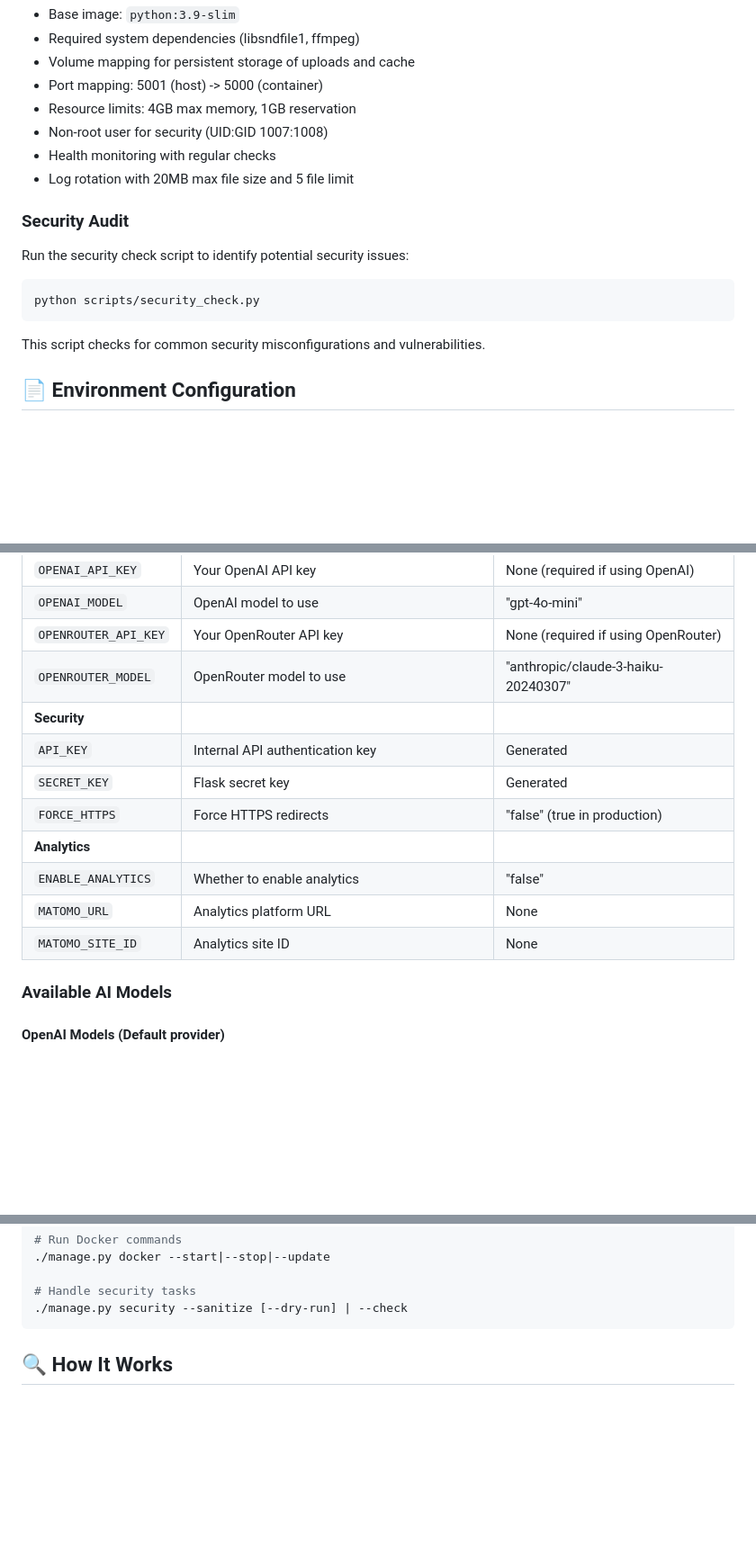
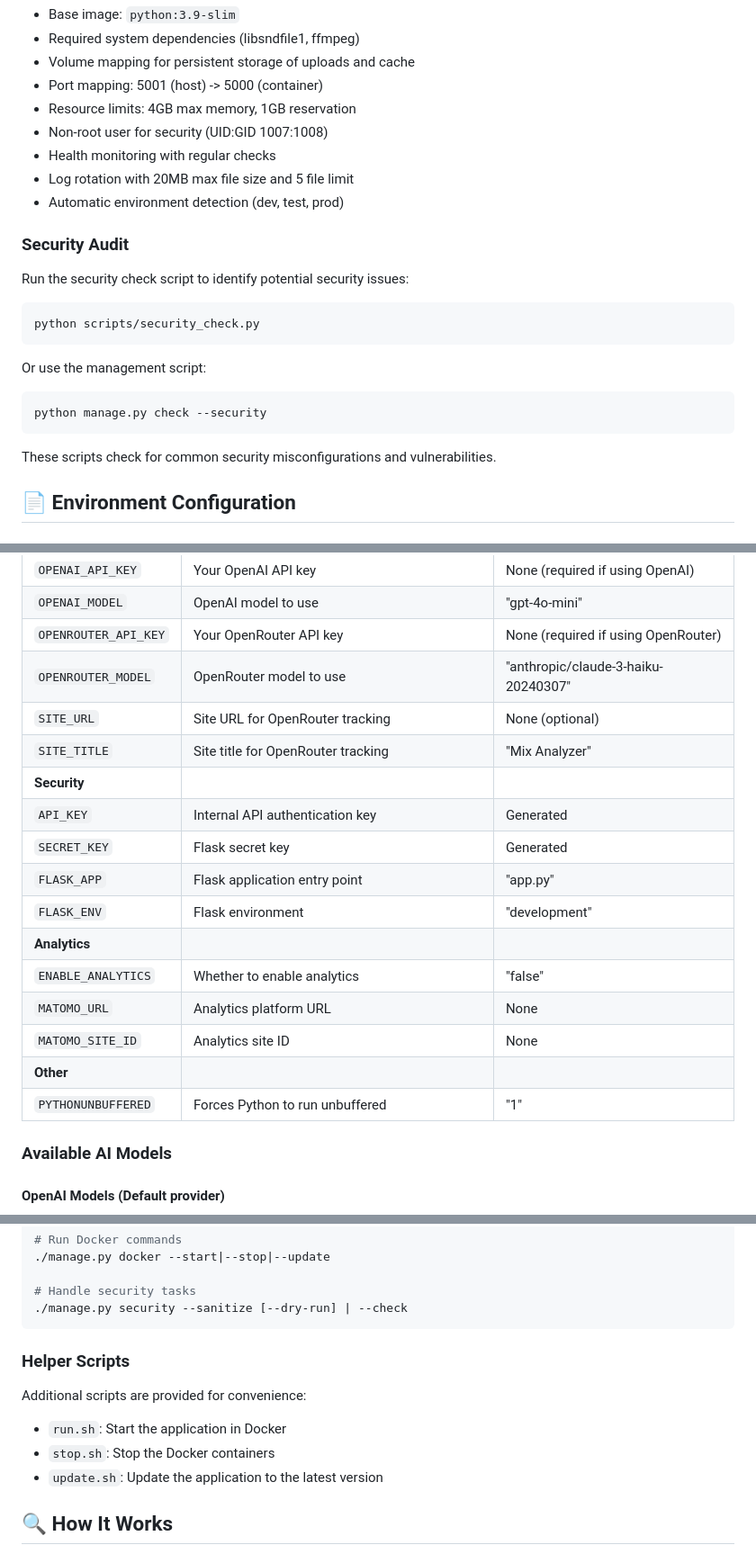
Before and after one commit to owgit/ai-music-mix-analyzer, a Markdown page: README.md, 3 parts joined by grey strips. Shown at 90% size. GitHub-like rendering; blank space fills up the shorter version.

````diff
--- a/README.md
+++ b/README.md
@@ -205,6 +241,7 @@ The Docker setup includes:
 - Non-root user for security (UID:GID 1007:1008)
 - Health monitoring with regular checks
 - Log rotation with 20MB max file size and 5 file limit
+- Automatic environment detection (dev, test, prod)
 
 ### Security Audit
 
@@ -214,7 +251,13 @@ Run the security check script to identify potential security issues:
 python scripts/security_check.py
 ```
 
-This script checks for common security misconfigurations and vulnerabilities.
+Or use the management script:
+
+```bash
+python manage.py check --security
+```
+
+These scripts check for common security misconfigurations and vulnerabilities.
 
 ## 📄 Environment Configuration
 
@@ -246,14 +289,19 @@ The project uses a structured approach to environment variables:
 | `OPENAI_MODEL` | OpenAI model to use | "gpt-4o-mini" |
 | `OPENROUTER_API_KEY` | Your OpenRouter API key | None (required if using OpenRouter) |
 | `OPENROUTER_MODEL` | OpenRouter model to use | "anthropic/claude-3-haiku-20240307" |
+| `SITE_URL` | Site URL for OpenRouter tracking | None (optional) |
+| `SITE_TITLE` | Site title for OpenRouter tracking | "Mix Analyzer" |
 | **Security** |  |  |
 | `API_KEY` | Internal API authentication key | Generated |
 | `SECRET_KEY` | Flask secret key | Generated |
-| `FORCE_HTTPS` | Force HTTPS redirects | "false" (true in production) |
+| `FLASK_APP` | Flask application entry point | "app.py" |
+| `FLASK_ENV` | Flask environment | "development" |
 | **Analytics** |  |  |
 | `ENABLE_ANALYTICS` | Whether to enable analytics | "false" |
 | `MATOMO_URL` | Analytics platform URL | None |
 | `MATOMO_SITE_ID` | Analytics site ID | None |
+| **Other** |  |  |
+| `PYTHONUNBUFFERED` | Forces Python to run unbuffered | "1" |
 
 ### Available AI Models
 
@@ -304,6 +376,14 @@ The project includes a unified management script (`manage.py`) that provides a s
 # Handle security tasks
 ./manage.py security --sanitize [--dry-run] | --check
 ```
+
+### Helper Scripts
+
+Additional scripts are provided for convenience:
+
+- `run.sh`: Start the application in Docker
+- `stop.sh`: Stop the Docker containers
+- `update.sh`: Update the application to the latest version
 
 ## 🔍 How It Works
 
````
Also changed, not shown: other parts of README.md (+84 -3 lines), .github/README.md (+21 -5 lines).
